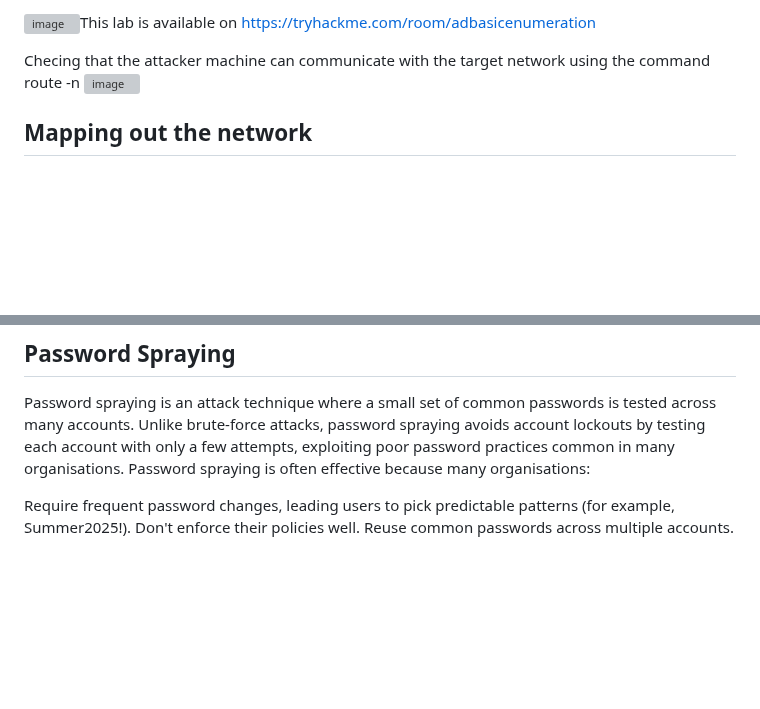
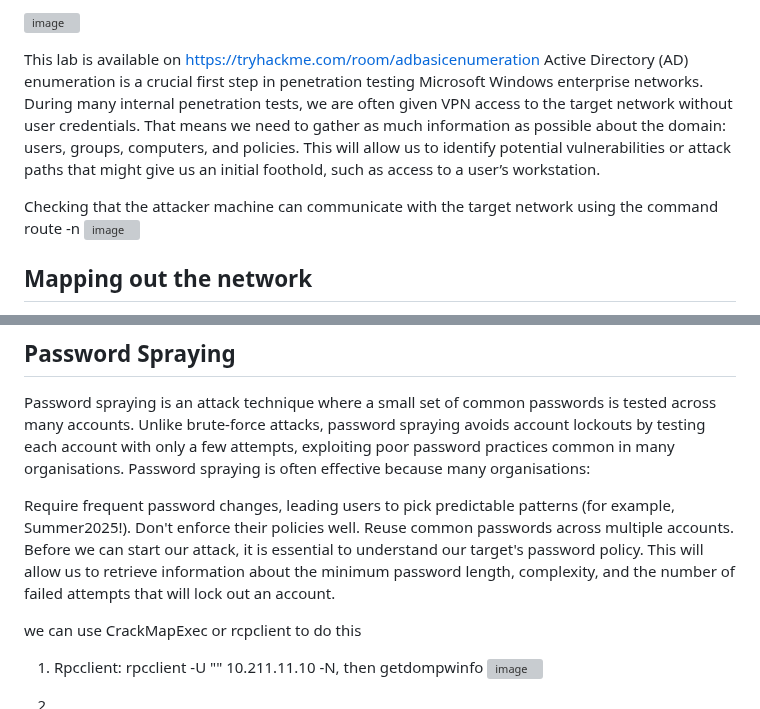
Before and after one commit to Tharisky/Portfolio, a Markdown page: Red Team/Labs/AD Enumeration report.md, 2 parts joined by grey strips. Rendered like a GitHub page; blank space fills up the shorter version; grey boxes are pictures that could not be loaded.

```diff
--- a/Red Team/Labs/AD Enumeration report.md
+++ b/Red Team/Labs/AD Enumeration report.md
@@ -1,7 +1,9 @@
-![image](https://github.com/user-attachments/assets/32e3e37b-e3ef-4a1c-bea4-36a244bba89b)This lab is available on https://tryhackme.com/room/adbasicenumeration
+![image](https://github.com/user-attachments/assets/32e3e37b-e3ef-4a1c-bea4-36a244bba89b)
 
+This lab is available on https://tryhackme.com/room/adbasicenumeration
+Active Directory (AD) enumeration is a crucial first step in penetration testing Microsoft Windows enterprise networks. During many internal penetration tests, we are often given VPN access to the target network without user credentials. That means we need to gather as much information as possible about the domain: users, groups, computers, and policies. This will allow us to identify potential vulnerabilities or attack paths that might give us an initial foothold, such as access to a user’s workstation.
 
-Checing  that the attacker machine can communicate with the target network using the command route -n
+Checking  that the attacker machine can communicate with the target network using the command route -n
 ![image](https://github.com/user-attachments/assets/79c6293a-a682-490c-a912-5438061f109b)
 
 
@@ -137,3 +139,10 @@ Password spraying is an attack technique where a small set of common passwords i
 Require frequent password changes, leading users to pick predictable patterns (for example, Summer2025!).
 Don't enforce their policies well.
 Reuse common passwords across multiple accounts.
+Before we can start our attack, it is essential to understand our target's password policy. This will allow us to retrieve information about the minimum password length, complexity, and the number of failed attempts that will lock out an account.
+
+we can use CrackMapExec or rcpclient to do this
+1. Rpcclient: rpcclient -U "" 10.211.11.10 -N, then  getdompwinfo
+![image](https://github.com/user-attachments/assets/e07f79d7-6b76-4de5-840e-0b239a421f23)
+
+2.
```
